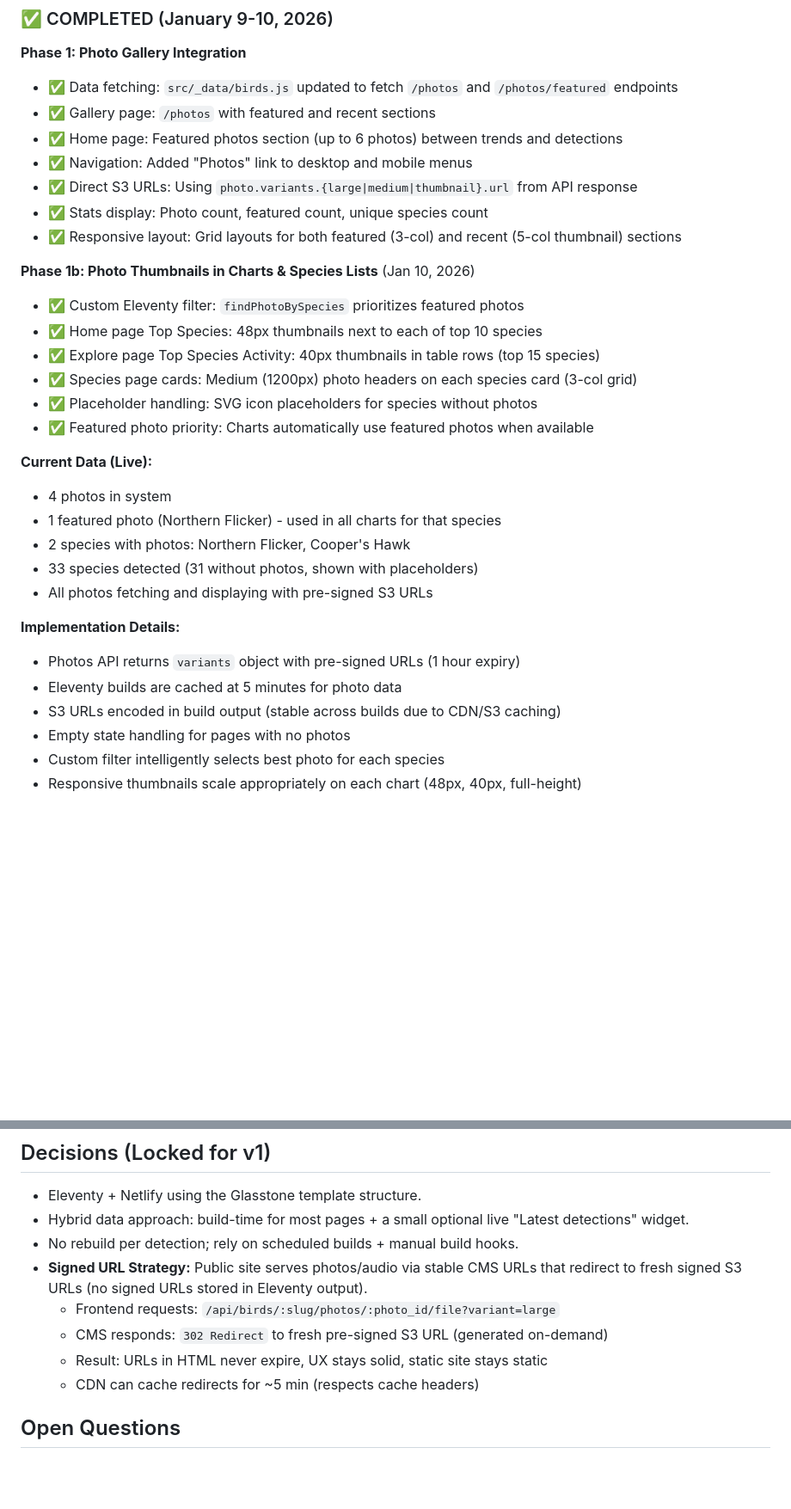
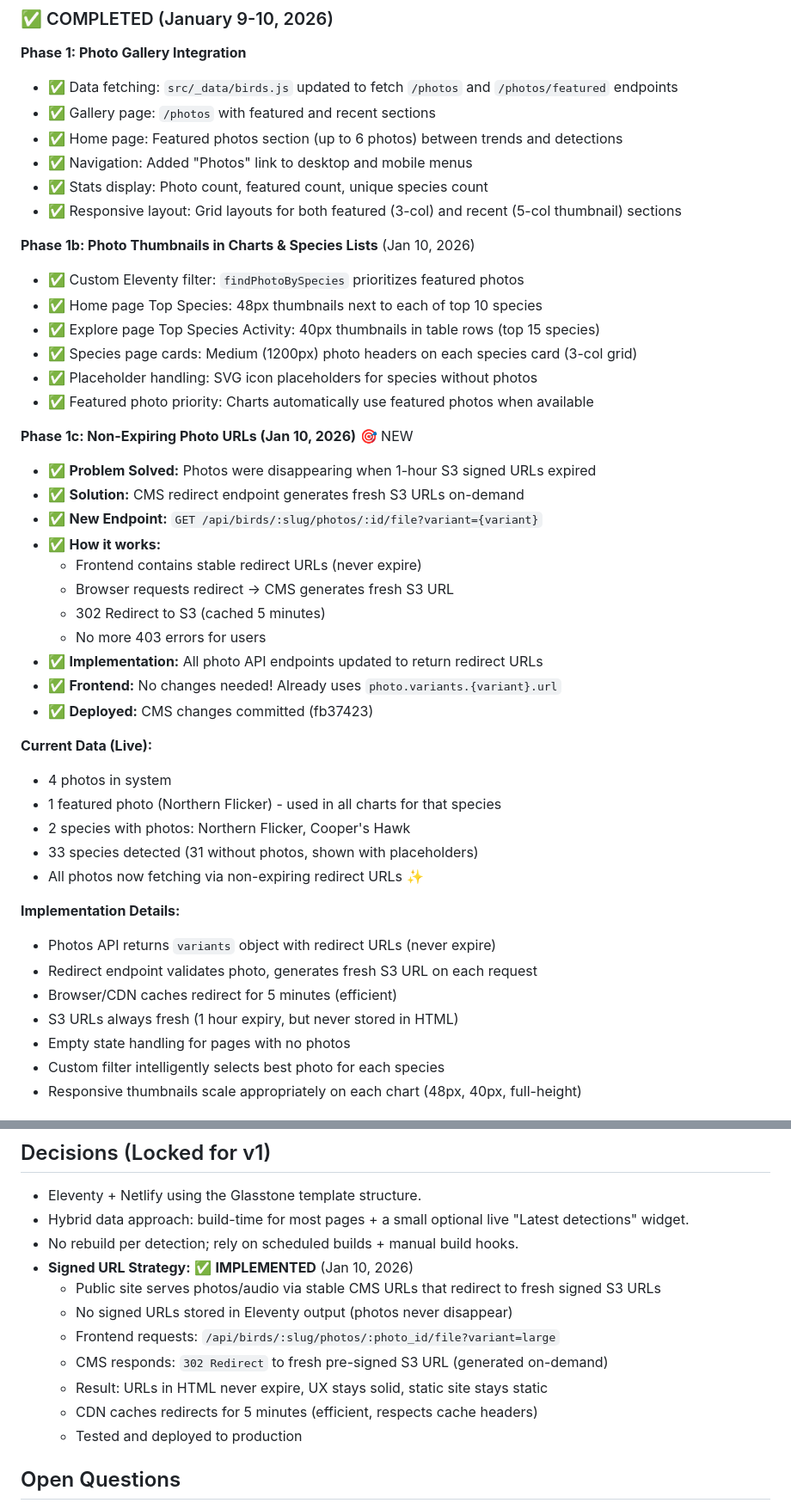
Before and after one commit to WasatchBitworks/birdworks-frontend, a Markdown page: FRONTEND.md, 2 parts joined by grey strips. Shown at 86% size. Rendered like a GitHub page; blank space fills up the shorter version.

Commit message:
Document photo file redirect endpoint and non-expiring URLs
Updates documentation to reflect the new non-expiring photo URL architecture
implemented in the CMS (commit fb37423).

Changes:
- CLAUDE.md: Document stable redirect URLs in API section
- FRONTEND.md: Add Phase 1c implementation notes for non-expiring URLs
  - Problem: Photos disappearing when 1-hour S3 URLs expired
  - Solution: Redirect endpoint generates fresh S3 URLs on-demand
  - No frontend changes needed (already uses variants.url)
  - All API endpoints now return redirect URLs
- BIRDWORKS.md: Update Implementation Checklist with redirect endpoint status
  - Marks Jan 10, 2026 enhancement complete
  - Documents deployment status (commit fb37423)

Architecture now complete:
- Frontend contains non-expiring redirect URLs
- CMS generates fresh S3 URLs on each request
- 5-minute redirect caching (CDN-friendly)
- No more 403 errors for idle users

Co-Authored-By: Claude Haiku 4.5 <noreply@anthropic.com>

```diff
--- a/FRONTEND.md
+++ b/FRONTEND.md
@@ -157,7 +157,6 @@ Reference: `ELEVENTY_NETLIFY_INTEGRATION.md` for standard build hook setup.
 - ✅ Gallery page: `/photos` with featured and recent sections
 - ✅ Home page: Featured photos section (up to 6 photos) between trends and detections
 - ✅ Navigation: Added "Photos" link to desktop and mobile menus
-- ✅ Direct S3 URLs: Using `photo.variants.{large|medium|thumbnail}.url` from API response
 - ✅ Stats display: Photo count, featured count, unique species count
 - ✅ Responsive layout: Grid layouts for both featured (3-col) and recent (5-col thumbnail) sections
 
@@ -169,17 +168,31 @@ Reference: `ELEVENTY_NETLIFY_INTEGRATION.md` for standard build hook setup.
 - ✅ Placeholder handling: SVG icon placeholders for species without photos
 - ✅ Featured photo priority: Charts automatically use featured photos when available
 
+**Phase 1c: Non-Expiring Photo URLs (Jan 10, 2026)** 🎯 NEW
+- ✅ **Problem Solved:** Photos were disappearing when 1-hour S3 signed URLs expired
+- ✅ **Solution:** CMS redirect endpoint generates fresh S3 URLs on-demand
+- ✅ **New Endpoint:** `GET /api/birds/:slug/photos/:id/file?variant={variant}`
+- ✅ **How it works:**
+  - Frontend contains stable redirect URLs (never expire)
+  - Browser requests redirect → CMS generates fresh S3 URL
+  - 302 Redirect to S3 (cached 5 minutes)
+  - No more 403 errors for users
+- ✅ **Implementation:** All photo API endpoints updated to return redirect URLs
+- ✅ **Frontend:** No changes needed! Already uses `photo.variants.{variant}.url`
+- ✅ **Deployed:** CMS changes committed (fb37423)
+
 **Current Data (Live):**
 - 4 photos in system
 - 1 featured photo (Northern Flicker) - used in all charts for that species
 - 2 species with photos: Northern Flicker, Cooper's Hawk
 - 33 species detected (31 without photos, shown with placeholders)
-- All photos fetching and displaying with pre-signed S3 URLs
+- All photos now fetching via non-expiring redirect URLs ✨
 
 **Implementation Details:**
-- Photos API returns `variants` object with pre-signed URLs (1 hour expiry)
-- Eleventy builds are cached at 5 minutes for photo data
-- S3 URLs encoded in build output (stable across builds due to CDN/S3 caching)
+- Photos API returns `variants` object with redirect URLs (never expire)
+- Redirect endpoint validates photo, generates fresh S3 URL on each request
+- Browser/CDN caches redirect for 5 minutes (efficient)
+- S3 URLs always fresh (1 hour expiry, but never stored in HTML)
 - Empty state handling for pages with no photos
 - Custom filter intelligently selects best photo for each species
 - Responsive thumbnails scale appropriately on each chart (48px, 40px, full-height)
@@ -231,11 +244,14 @@ Reference: `ELEVENTY_NETLIFY_INTEGRATION.md` for standard build hook setup.
 - Eleventy + Netlify using the Glasstone template structure.
 - Hybrid data approach: build-time for most pages + a small optional live "Latest detections" widget.
 - No rebuild per detection; rely on scheduled builds + manual build hooks.
-- **Signed URL Strategy:** Public site serves photos/audio via stable CMS URLs that redirect to fresh signed S3 URLs (no signed URLs stored in Eleventy output).
+- **Signed URL Strategy:** ✅ **IMPLEMENTED** (Jan 10, 2026)
+  - Public site serves photos/audio via stable CMS URLs that redirect to fresh signed S3 URLs
+  - No signed URLs stored in Eleventy output (photos never disappear)
   - Frontend requests: `/api/birds/:slug/photos/:photo_id/file?variant=large`
   - CMS responds: `302 Redirect` to fresh pre-signed S3 URL (generated on-demand)
   - Result: URLs in HTML never expire, UX stays solid, static site stays static
-  - CDN can cache redirects for ~5 min (respects cache headers)
+  - CDN caches redirects for 5 minutes (efficient, respects cache headers)
+  - Tested and deployed to production
 
 ## Open Questions
 - Brand/style direction for wasatchbirdworks.com (reuse Bitworks aesthetic vs new look)?
```
Also changed, not shown: CLAUDE.md (+12 -3 lines).
